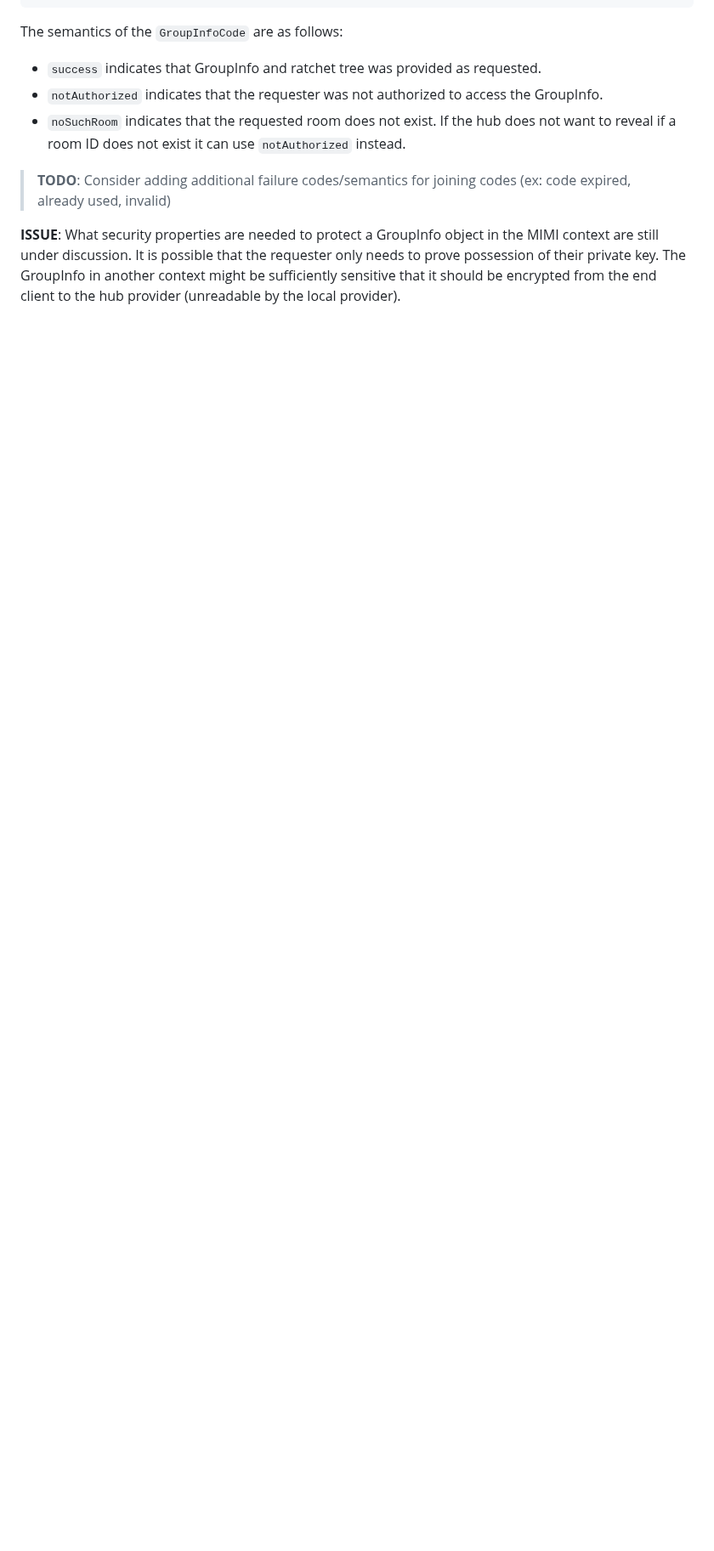
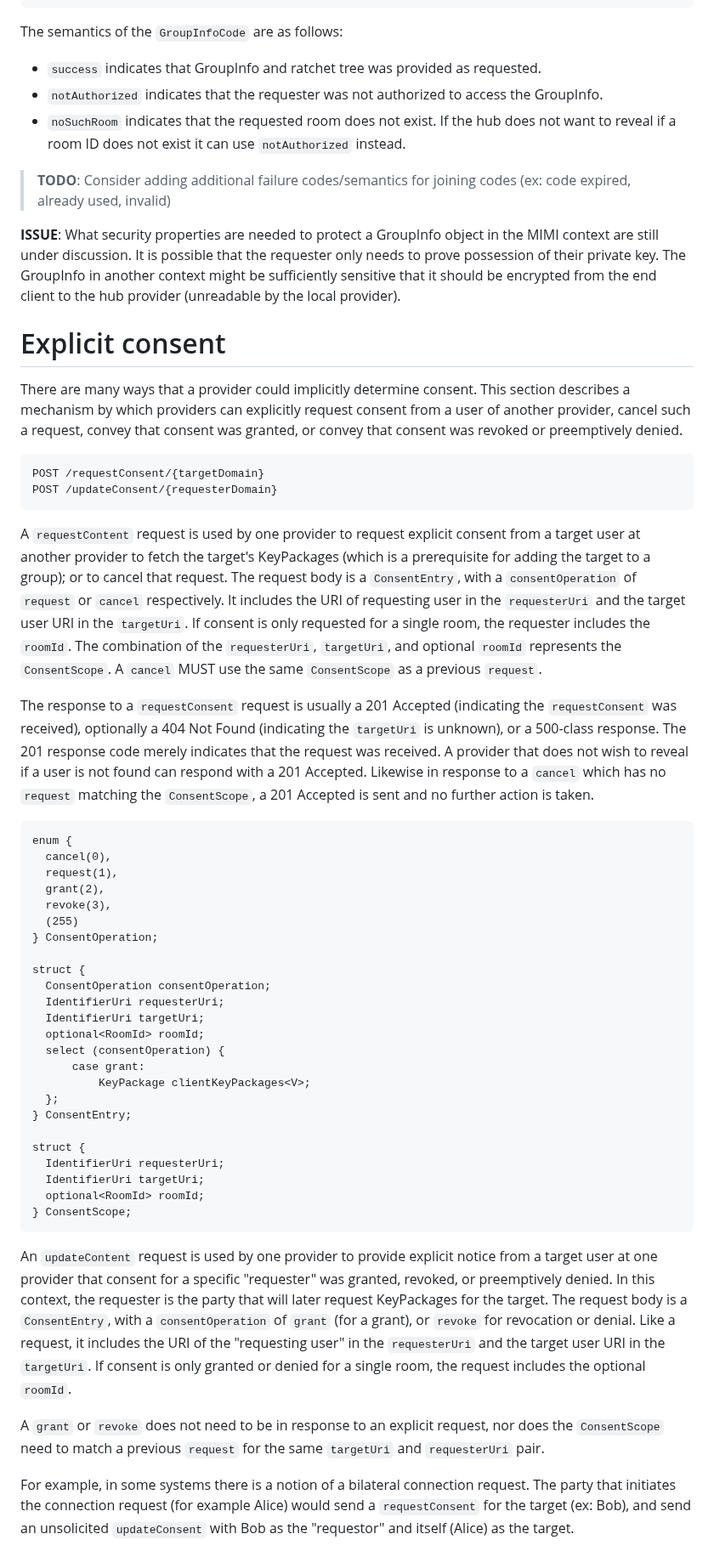
Before and after one commit to ietf-wg-mimi/mimi-protocol, a Markdown page: draft-ralston-mimi-protocol.md, the part around one of its changes. Shown at 85% size. Drawn GitHub-style; blank space fills up the shorter version.

Commit message:
Add Consent primitives

```diff
--- a/draft-ralston-mimi-protocol.md
+++ b/draft-ralston-mimi-protocol.md
@@ -1246,3 +1250,80 @@ key. The GroupInfo in another context might be sufficiently sensitive that
 it should be encrypted from the end client to the hub provider (unreadable
 by the local provider).
 
+# Explicit consent
+
+There are many ways that a provider could implicitly determine consent.
+This section describes a mechanism by which providers can explicitly request
+consent from a user of another provider, cancel such a request, convey that
+consent was granted, or convey that consent was revoked or preemptively
+denied.
+
+~~~
+POST /requestConsent/{targetDomain}
+POST /updateConsent/{requesterDomain}
+~~~
+
+A `requestContent` request is used by one provider to request explicit
+consent from a target user at another provider to fetch the target's
+KeyPackages (which is a prerequisite for adding the target to a group); or
+to cancel that request.
+The request body is a `ConsentEntry`, with a `consentOperation` of `request`
+or `cancel` respectively. It includes the URI of requesting user in the
+`requesterUri` and the target user URI in the `targetUri`. If consent is only
+requested for a single room, the requester includes the `roomId`. The
+combination of the `requesterUri`, `targetUri`, and optional `roomId`
+represents the `ConsentScope`. A `cancel` MUST use the same `ConsentScope`
+as a previous `request`.
+
+The response to a `requestConsent` request is usually a 201 Accepted
+(indicating the `requestConsent` was received), optionally a 404 Not Found
+(indicating the `targetUri` is unknown), or a 500-class response. The
+201 response code merely indicates that the request was received. A provider
+that does not wish to reveal if a user is not found can respond with a 201
+Accepted. Likewise in response to a `cancel` which has no `request` matching the
+`ConsentScope`, a 201 Accepted is sent and no further action is taken.
+
+~~~ tls
+enum {
+  cancel(0),
+  request(1),
+  grant(2),
+  revoke(3),
+  (255)
+} ConsentOperation;
+
+struct {
+  ConsentOperation consentOperation;
+  IdentifierUri requesterUri;
+  IdentifierUri targetUri;
+  optional<RoomId> roomId;
+  select (consentOperation) {
+      case grant:
+          KeyPackage clientKeyPackages<V>;
+  };
+} ConsentEntry;
+
+struct {
+  IdentifierUri requesterUri;
+  IdentifierUri targetUri;
+  optional<RoomId> roomId;
+} ConsentScope;
+~~~
+
+An `updateContent` request is used by one provider to provide explicit
+notice from a target user at one provider that consent for a specific
+"requester" was granted, revoked, or preemptively denied. In this context,
+the requester is the party that will later request KeyPackages for the target. The request body is
+a `ConsentEntry`, with a `consentOperation` of `grant` (for a grant), or
+`revoke` for revocation or denial. Like a request, it includes the URI of the
+"requesting user" in the `requesterUri` and the target user URI in the
+`targetUri`. If consent is only granted or denied for a single room, the request includes the optional `roomId`.
+
+A `grant` or `revoke` does not need to be in response to an explicit request, nor does the `ConsentScope` need to match a previous `request` for the same `targetUri` and `requesterUri` pair.
+
+For example, in some systems there is a notion of a bilateral connection
+request. The party that initiates the connection request (for example Alice)
+would send a `requestConsent` for the target (ex: Bob), and send an
+unsolicited `updateConsent` with Bob as the "requestor" and itself (Alice)
+as the target.
+
```
Also changed, not shown: other parts of draft-ralston-mimi-protocol.md (+21 -1 lines).
